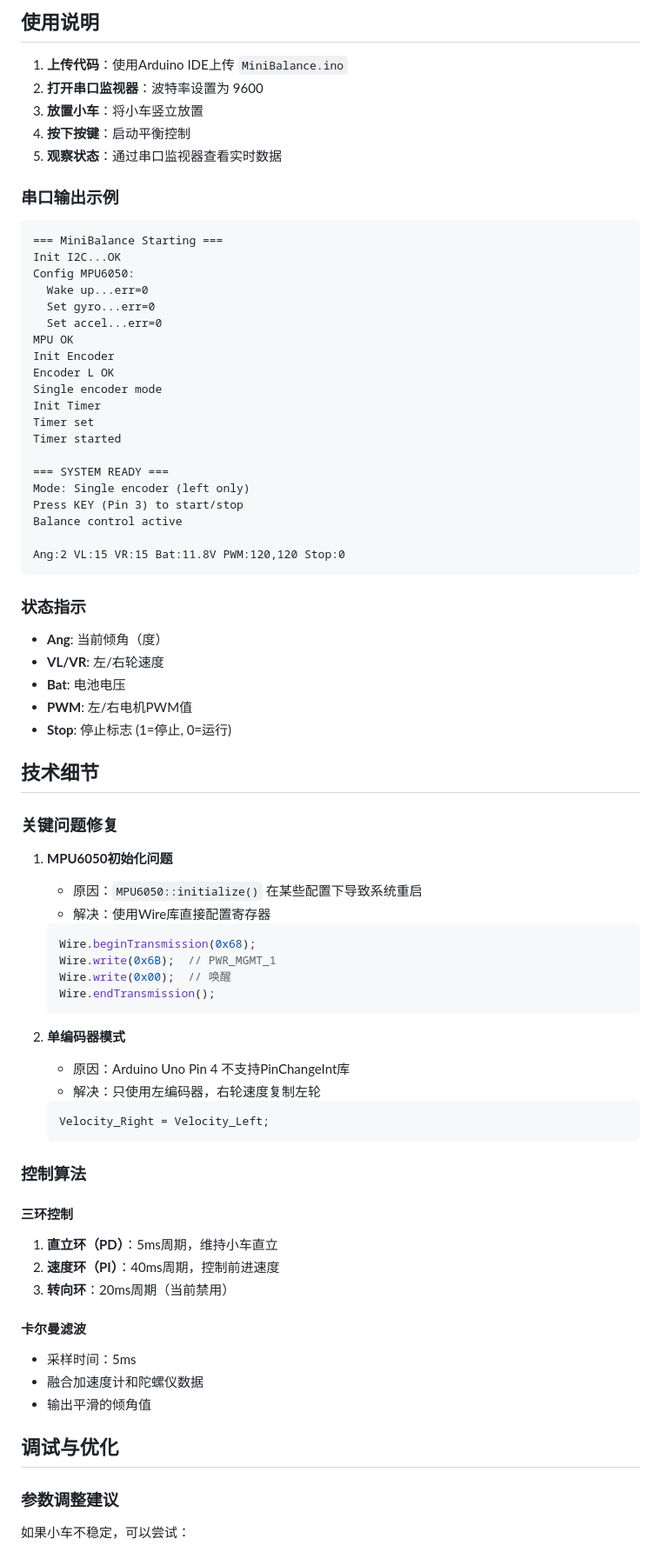
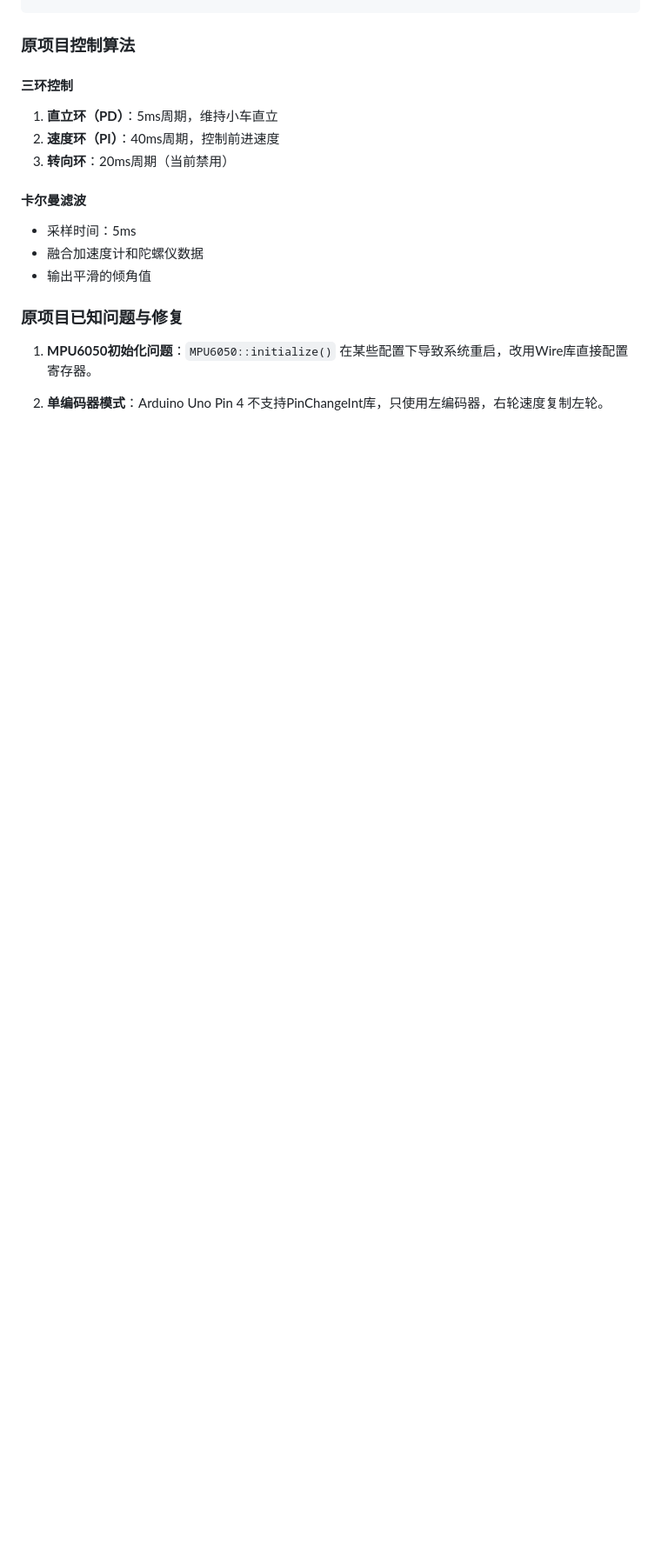
Before and after one commit to Dorchain-chang/ardunio-balance-car-2026-7-, a Markdown page: README.md, the part around one of its changes. Shown at 87% size. Drawn GitHub-style; folded sections open; blank space fills up the shorter version.

````diff
--- a/README.md
+++ b/README.md
@@ -70,66 +245,4 @@ KEY -> Pin 3 (内部上拉)
-## 使用说明
-
-1. **上传代码**：使用Arduino IDE上传 `MiniBalance.ino`
-2. **打开串口监视器**：波特率设置为 9600
-3. **放置小车**：将小车竖立放置
-4. **按下按键**：启动平衡控制
-5. **观察状态**：通过串口监视器查看实时数据
-
-### 串口输出示例
-
-```
-=== MiniBalance Starting ===
-Init I2C...OK
-Config MPU6050:
-  Wake up...err=0
-  Set gyro...err=0
-  Set accel...err=0
-MPU OK
-Init Encoder
-Encoder L OK
-Single encoder mode
-Init Timer
-Timer set
-Timer started
-
-=== SYSTEM READY ===
-Mode: Single encoder (left only)
-Press KEY (Pin 3) to start/stop
-Balance control active
-
-Ang:2 VL:15 VR:15 Bat:11.8V PWM:120,120 Stop:0
-```
-
-### 状态指示
-
-- **Ang**: 当前倾角（度）
-- **VL/VR**: 左/右轮速度
-- **Bat**: 电池电压
-- **PWM**: 左/右电机PWM值
-- **Stop**: 停止标志 (1=停止, 0=运行)
-
-## 技术细节
-
-### 关键问题修复
-
-1. **MPU6050初始化问题**
-   - 原因：`MPU6050::initialize()` 在某些配置下导致系统重启
-   - 解决：使用Wire库直接配置寄存器
-   ```cpp
-   Wire.beginTransmission(0x68);
-   Wire.write(0x6B);  // PWR_MGMT_1
-   Wire.write(0x00);  // 唤醒
-   Wire.endTransmission();
-   ```
-
-2. **单编码器模式**
-   - 原因：Arduino Uno Pin 4 不支持PinChangeInt库
-   - 解决：只使用左编码器，右轮速度复制左轮
-   ```cpp
-   Velocity_Right = Velocity_Left;
-   ```
-
-### 控制算法
+### 原项目控制算法
 
 #### 三环控制
 1. **直立环（PD）**：5ms周期，维持小车直立
@@ -141,9 +254,9 @@ Ang:2 VL:15 VR:15 Bat:11.8V PWM:120,120 Stop:0
 - 融合加速度计和陀螺仪数据
 - 输出平滑的倾角值
 
-## 调试与优化
+### 原项目已知问题与修复
 
-### 参数调整建议
+1. **MPU6050初始化问题**：`MPU6050::initialize()` 在某些配置下导致系统重启，改用Wire库直接配置寄存器。
 
-如果小车不稳定，可以尝试：
+2. **单编码器模式**：Arduino Uno Pin 4 不支持PinChangeInt库，只使用左编码器，右轮速度复制左轮。
 
````
Also changed, not shown: other parts of README.md (+215 -65 lines).
